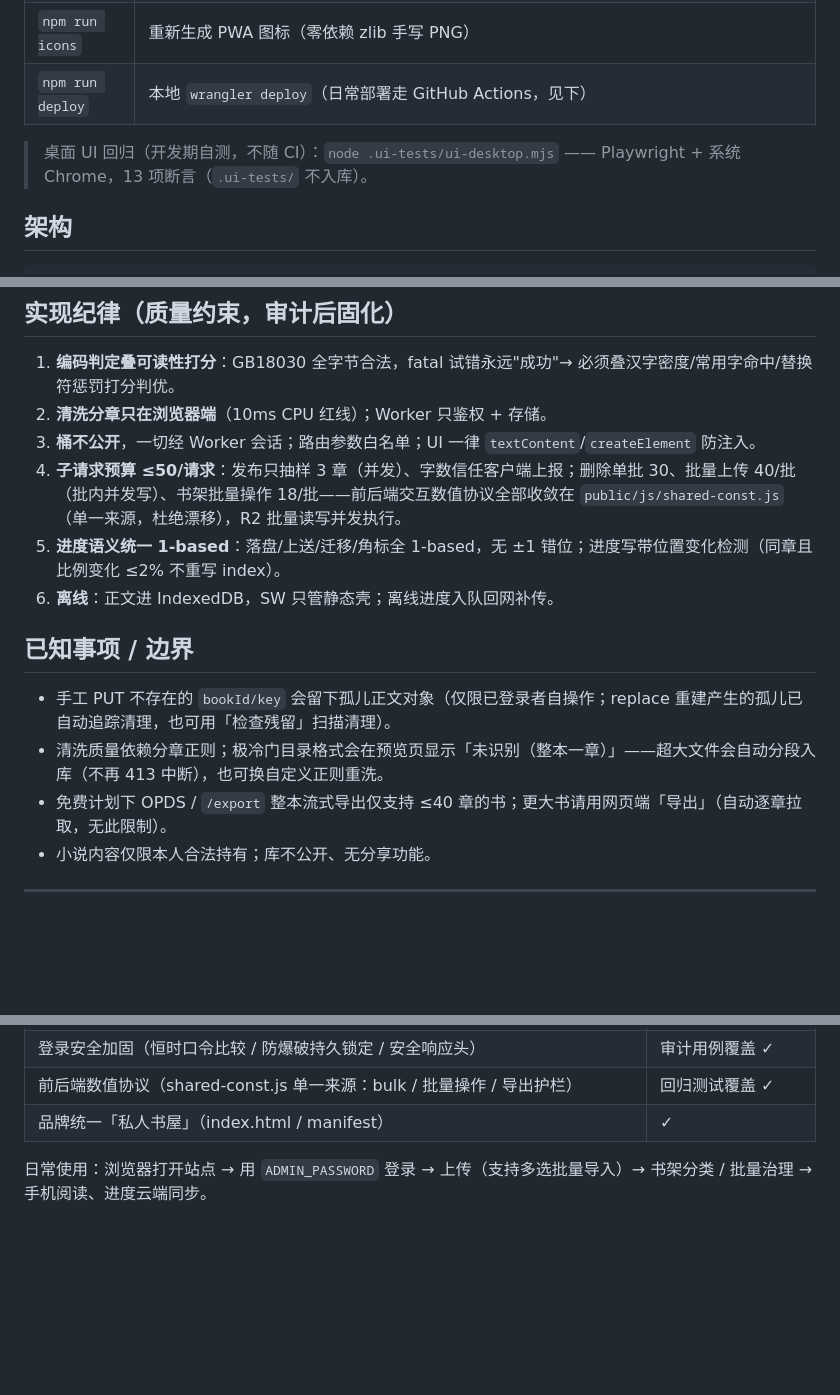
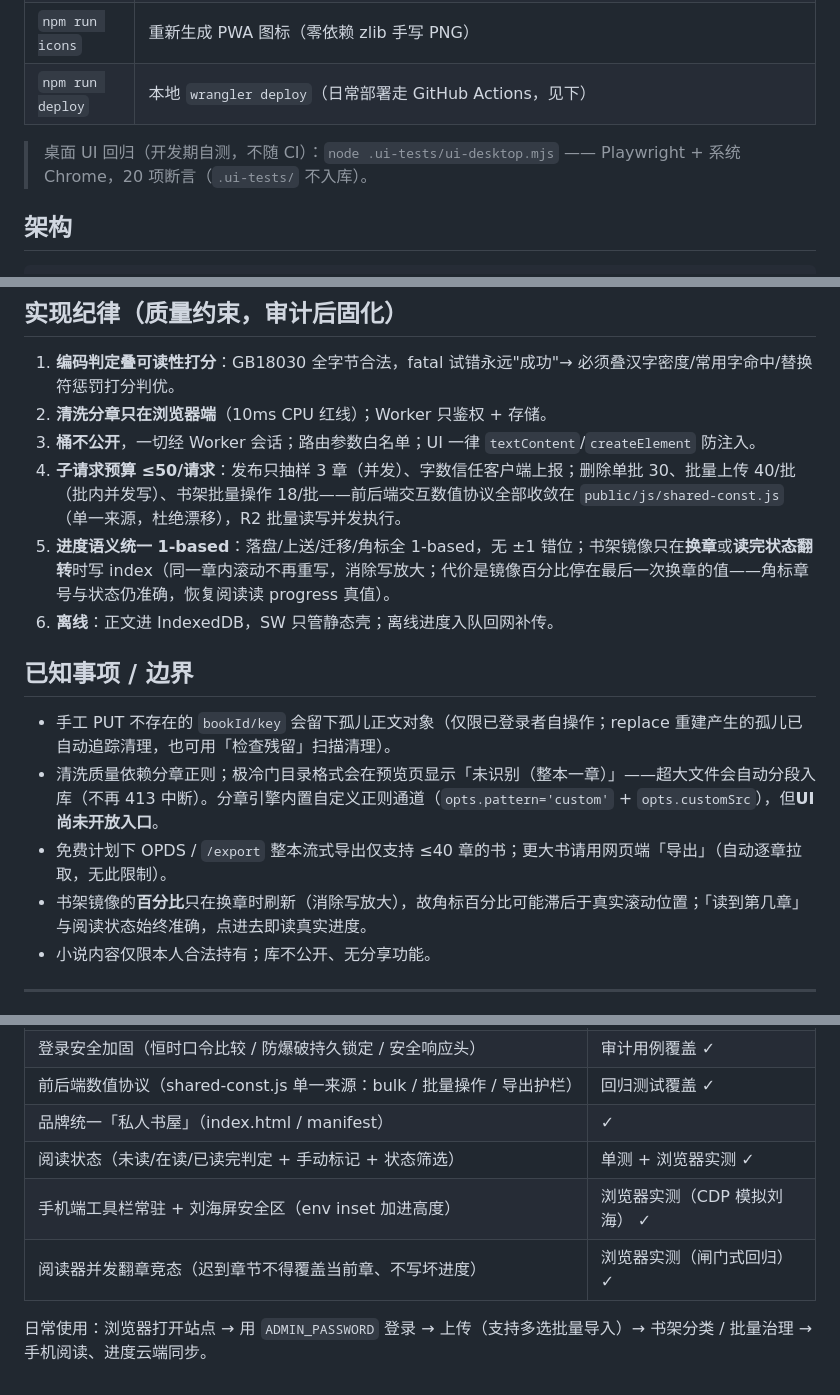
Before and after one commit to weipu2026/r2novel, a Markdown page: README.md, 3 parts joined by grey strips. Rendered like a GitHub page; blank space fills up the shorter version.

```diff
--- a/README.md
+++ b/README.md
@@ -90,7 +93,7 @@ SMOKE_PASSWORD=<口令> SMOKE_CLEANUP=1 npm run smoke             # 冒烟 + 自
 | `npm run icons` | 重新生成 PWA 图标（零依赖 zlib 手写 PNG） |
 | `npm run deploy` | 本地 `wrangler deploy`（日常部署走 GitHub Actions，见下） |
 
-> 桌面 UI 回归（开发期自测，不随 CI）：`node .ui-tests/ui-desktop.mjs` —— Playwright + 系统 Chrome，13 项断言（`.ui-tests/` 不入库）。
+> 桌面 UI 回归（开发期自测，不随 CI）：`node .ui-tests/ui-desktop.mjs` —— Playwright + 系统 Chrome，20 项断言（`.ui-tests/` 不入库）。
 
 ## 架构
 
@@ -243,14 +246,15 @@ r2novel/
 2. **清洗分章只在浏览器端**（10ms CPU 红线）；Worker 只鉴权 + 存储。
 3. **桶不公开**，一切经 Worker 会话；路由参数白名单；UI 一律 `textContent`/`createElement` 防注入。
 4. **子请求预算 ≤50/请求**：发布只抽样 3 章（并发）、字数信任客户端上报；删除单批 30、批量上传 40/批（批内并发写）、书架批量操作 18/批——前后端交互数值协议全部收敛在 `public/js/shared-const.js`（单一来源，杜绝漂移），R2 批量读写并发执行。
-5. **进度语义统一 1-based**：落盘/上送/迁移/角标全 1-based，无 ±1 错位；进度写带位置变化检测（同章且比例变化 ≤2% 不重写 index）。
+5. **进度语义统一 1-based**：落盘/上送/迁移/角标全 1-based，无 ±1 错位；书架镜像只在**换章**或**读完状态翻转**时写 index（同一章内滚动不再重写，消除写放大；代价是镜像百分比停在最后一次换章的值——角标章号与状态仍准确，恢复阅读读 progress 真值）。
 6. **离线**：正文进 IndexedDB，SW 只管静态壳；离线进度入队回网补传。
 
 ## 已知事项 / 边界
 
 - 手工 PUT 不存在的 `bookId/key` 会留下孤儿正文对象（仅限已登录者自操作；replace 重建产生的孤儿已自动追踪清理，也可用「检查残留」扫描清理）。
-- 清洗质量依赖分章正则；极冷门目录格式会在预览页显示「未识别（整本一章）」——超大文件会自动分段入库（不再 413 中断），也可换自定义正则重洗。
+- 清洗质量依赖分章正则；极冷门目录格式会在预览页显示「未识别（整本一章）」——超大文件会自动分段入库（不再 413 中断）。分章引擎内置自定义正则通道（`opts.pattern='custom'` + `opts.customSrc`），但**UI 尚未开放入口**。
 - 免费计划下 OPDS / `/export` 整本流式导出仅支持 ≤40 章的书；更大书请用网页端「导出」（自动逐章拉取，无此限制）。
+- 书架镜像的**百分比**只在换章时刷新（消除写放大），故角标百分比可能滞后于真实滚动位置；「读到第几章」与阅读状态始终准确，点进去即读真实进度。
 - 小说内容仅限本人合法持有；库不公开、无分享功能。
 
 ---
@@ -267,5 +271,8 @@ r2novel/
 | 登录安全加固（恒时口令比较 / 防爆破持久锁定 / 安全响应头） | 审计用例覆盖 ✓ |
 | 前后端数值协议（shared-const.js 单一来源：bulk / 批量操作 / 导出护栏） | 回归测试覆盖 ✓ |
 | 品牌统一「私人书屋」（index.html / manifest） | ✓ |
+| 阅读状态（未读/在读/已读完判定 + 手动标记 + 状态筛选） | 单测 + 浏览器实测 ✓ |
+| 手机端工具栏常驻 + 刘海屏安全区（env inset 加进高度） | 浏览器实测（CDP 模拟刘海） ✓ |
+| 阅读器并发翻章竞态（迟到章节不得覆盖当前章、不写坏进度） | 浏览器实测（闸门式回归） ✓ |
 
 日常使用：浏览器打开站点 → 用 `ADMIN_PASSWORD` 登录 → 上传（支持多选批量导入）→ 书架分类 / 批量治理 → 手机阅读、进度云端同步。
```
Also changed, not shown: other parts of README.md (+13 -10 lines).
